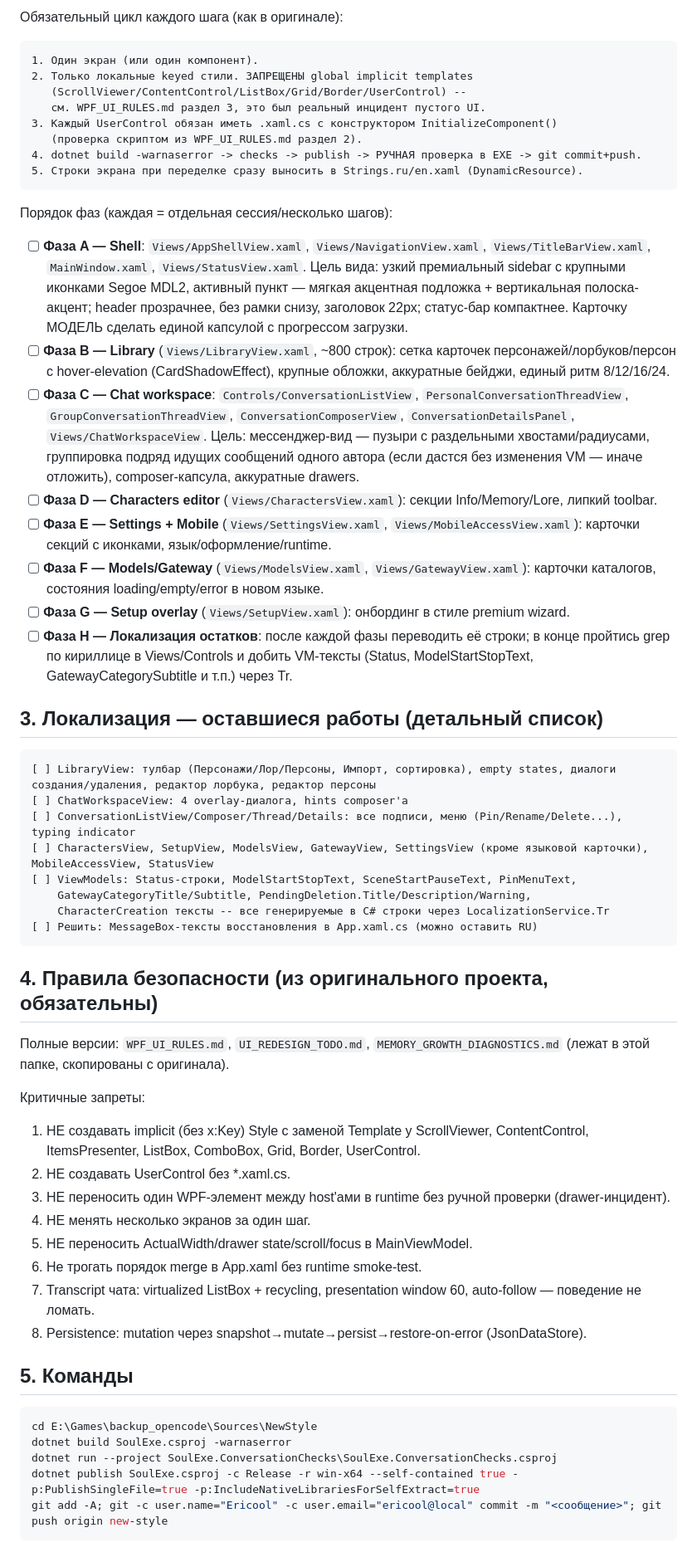
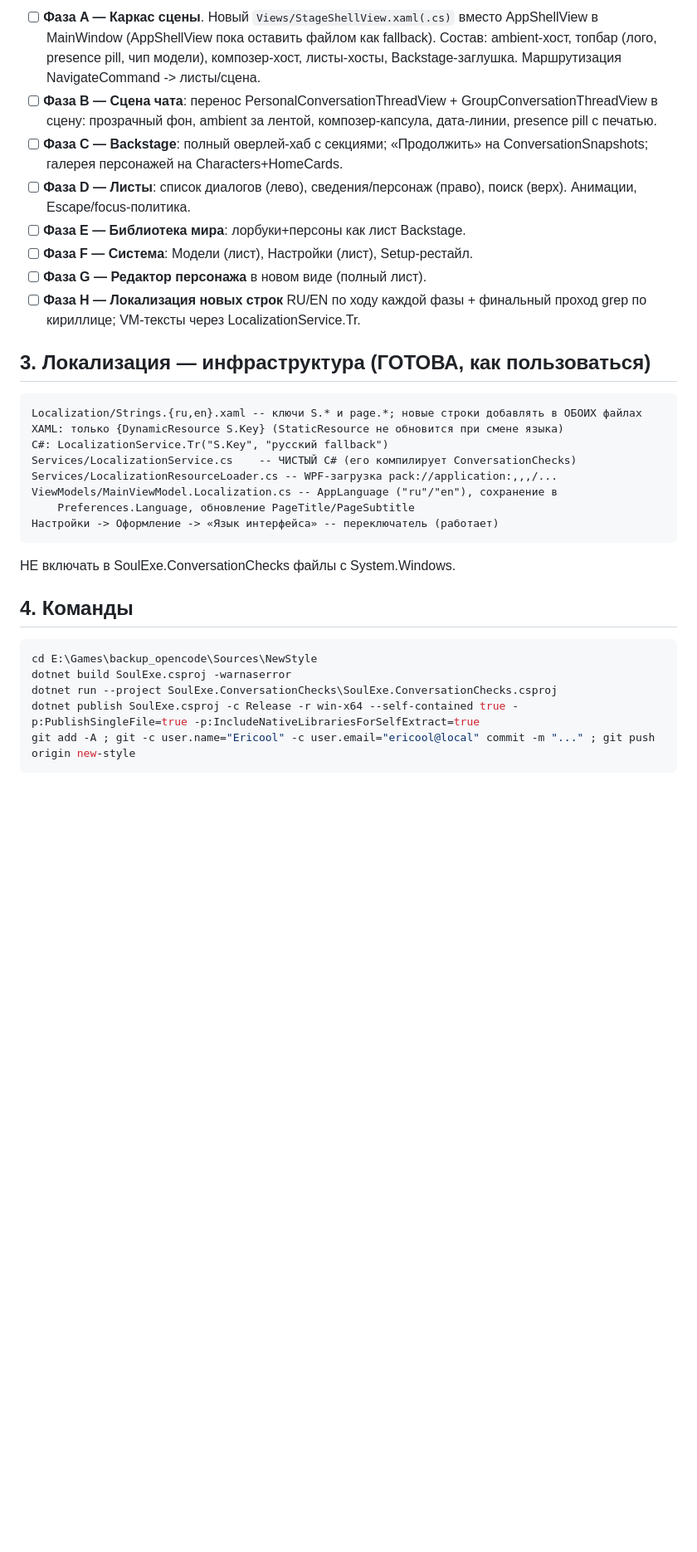
Before and after one commit to wericool/SoulExe, a Markdown page: NEWSTYLE_TODO.md, the part around one of its changes. Shown at 83% size. GitHub-like rendering; blank space fills up the shorter version.

````diff
--- a/NEWSTYLE_TODO.md
+++ b/NEWSTYLE_TODO.md
@@ -98,63 +144,42 @@ dotnet publish SoulExe.csproj -c Release -r win-x64 --self-contained true -p:Pub
 
-Обязательный цикл каждого шага (как в оригинале):
-```text
-1. Один экран (или один компонент).
-2. Только локальные keyed стили. ЗАПРЕЩЕНЫ global implicit templates
-   (ScrollViewer/ContentControl/ListBox/Grid/Border/UserControl) --
-   см. WPF_UI_RULES.md раздел 3, это был реальный инцидент пустого UI.
-3. Каждый UserControl обязан иметь .xaml.cs с конструктором InitializeComponent()
-   (проверка скриптом из WPF_UI_RULES.md раздел 2).
-4. dotnet build -warnaserror -> checks -> publish -> РУЧНАЯ проверка в EXE -> git commit+push.
-5. Строки экрана при переделке сразу выносить в Strings.ru/en.xaml (DynamicResource).
-```
+- [ ] **Фаза A — Каркас сцены**. Новый `Views/StageShellView.xaml(.cs)` вместо
+  AppShellView в MainWindow (AppShellView пока оставить файлом как fallback).
+  Состав: ambient-хост, топбар (лого, presence pill, чип модели), композер-хост,
+  листы-хосты, Backstage-заглушка. Маршрутизация NavigateCommand -> листы/сцена.
+- [ ] **Фаза B — Сцена чата**: перенос PersonalConversationThreadView +
+  GroupConversationThreadView в сцену: прозрачный фон, ambient за лентой,
+  композер-капсула, дата-линии, presence pill с печатью.
+- [ ] **Фаза C — Backstage**: полный оверлей-хаб с секциями; «Продолжить» на
+  ConversationSnapshots; галерея персонажей на Characters+HomeCards.
+- [ ] **Фаза D — Листы**: список диалогов (лево), сведения/персонаж (право),
+  поиск (верх). Анимации, Escape/focus-политика.
+- [ ] **Фаза E — Библиотека мира**: лорбуки+персоны как лист Backstage.
+- [ ] **Фаза F — Система**: Модели (лист), Настройки (лист), Setup-рестайл.
+- [ ] **Фаза G — Редактор персонажа** в новом виде (полный лист).
+- [ ] **Фаза H — Локализация новых строк** RU/EN по ходу каждой фазы + финальный
+  проход grep по кириллице; VM-тексты через LocalizationService.Tr.
 
-Порядок фаз (каждая = отдельная сессия/несколько шагов):
-
-- [ ] **Фаза A — Shell**: `Views/AppShellView.xaml`, `Views/NavigationView.xaml`, `Views/TitleBarView.xaml`, `MainWindow.xaml`, `Views/StatusView.xaml`.
-  Цель вида: узкий премиальный sidebar с крупными иконками Segoe MDL2, активный пункт — мягкая акцентная подложка + вертикальная полоска-акцент; header прозрачнее, без рамки снизу, заголовок 22px; статус-бар компактнее. Карточку МОДЕЛЬ сделать единой капсулой с прогрессом загрузки.
-- [ ] **Фаза B — Library** (`Views/LibraryView.xaml`, ~800 строк): сетка карточек персонажей/лорбуков/персон с hover-elevation (CardShadowEffect), крупные обложки, аккуратные бейджи, единый ритм 8/12/16/24.
-- [ ] **Фаза C — Chat workspace**: `Controls/ConversationListView`, `PersonalConversationThreadView`, `GroupConversationThreadView`, `ConversationComposerView`, `ConversationDetailsPanel`, `Views/ChatWorkspaceView`.
-  Цель: мессенджер-вид — пузыри с раздельными хвостами/радиусами, группировка подряд идущих сообщений одного автора (если дастся без изменения VM — иначе отложить), composer-капсула, аккуратные drawers.
-- [ ] **Фаза D — Characters editor** (`Views/CharactersView.xaml`): секции Info/Memory/Lore, липкий toolbar.
-- [ ] **Фаза E — Settings + Mobile** (`Views/SettingsView.xaml`, `Views/MobileAccessView.xaml`): карточки секций с иконками, язык/оформление/runtime.
-- [ ] **Фаза F — Models/Gateway** (`Views/ModelsView.xaml`, `Views/GatewayView.xaml`): карточки каталогов, состояния loading/empty/error в новом языке.
-- [ ] **Фаза G — Setup overlay** (`Views/SetupView.xaml`): онбординг в стиле premium wizard.
-- [ ] **Фаза H — Локализация остатков**: после каждой фазы переводить её строки; в конце пройтись grep по кириллице в Views/Controls и добить VM-тексты (Status, ModelStartStopText, GatewayCategorySubtitle и т.п.) через Tr.
-
-## 3. Локализация — оставшиеся работы (детальный список)
+## 3. Локализация — инфраструктура (ГОТОВА, как пользоваться)
 
 ```text
-[ ] LibraryView: тулбар (Персонажи/Лор/Персоны, Импорт, сортировка), empty states, диалоги создания/удаления, редактор лорбука, редактор персоны
-[ ] ChatWorkspaceView: 4 overlay-диалога, hints composer'а
-[ ] ConversationListView/Composer/Thread/Details: все подписи, меню (Pin/Rename/Delete...), typing indicator
-[ ] CharactersView, SetupView, ModelsView, GatewayView, SettingsView (кроме языковой карточки), MobileAccessView, StatusView
-[ ] ViewModels: Status-строки, ModelStartStopText, SceneStartPauseText, PinMenuText,
-    GatewayCategoryTitle/Subtitle, PendingDeletion.Title/Description/Warning,
-    CharacterCreation тексты -- все генерируемые в C# строки через LocalizationService.Tr
-[ ] Решить: MessageBox-тексты восстановления в App.xaml.cs (можно оставить RU)
+Localization/Strings.{ru,en}.xaml -- ключи S.* и page.*; новые строки добавлять в ОБОИХ файлах
+XAML: только {DynamicResource S.Key} (StaticResource не обновится при смене языка)
+C#: LocalizationService.Tr("S.Key", "русский fallback")
+Services/LocalizationService.cs    -- ЧИСТЫЙ C# (его компилирует ConversationChecks)
+Services/LocalizationResourceLoader.cs -- WPF-загрузка pack://application:,,,/...
+ViewModels/MainViewModel.Localization.cs -- AppLanguage ("ru"/"en"), сохранение в
+    Preferences.Language, обновление PageTitle/PageSubtitle
+Настройки -> Оформление -> «Язык интерфейса» -- переключатель (работает)
 ```
+НЕ включать в SoulExe.ConversationChecks файлы с System.Windows.
 
-## 4. Правила безопасности (из оригинального проекта, обязательны)
-
-Полные версии: `WPF_UI_RULES.md`, `UI_REDESIGN_TODO.md`, `MEMORY_GROWTH_DIAGNOSTICS.md` (лежат в этой папке, скопированы с оригинала).
-
-Критичные запреты:
-1. НЕ создавать implicit (без x:Key) Style с заменой Template у ScrollViewer, ContentControl, ItemsPresenter, ListBox, ComboBox, Grid, Border, UserControl.
-2. НЕ создавать UserControl без *.xaml.cs.
-3. НЕ переносить один WPF-элемент между host'ами в runtime без ручной проверки (drawer-инцидент).
-4. НЕ менять несколько экранов за один шаг.
-5. НЕ переносить ActualWidth/drawer state/scroll/focus в MainViewModel.
-6. Не трогать порядок merge в App.xaml без runtime smoke-test.
-7. Transcript чата: virtualized ListBox + recycling, presentation window 60, auto-follow — поведение не ломать.
-8. Persistence: mutation через snapshot→mutate→persist→restore-on-error (JsonDataStore).
-
-## 5. Команды
+## 4. Команды
 
 ```powershell
 cd E:\Games\backup_opencode\Sources\NewStyle
 dotnet build SoulExe.csproj -warnaserror
 dotnet run --project SoulExe.ConversationChecks\SoulExe.ConversationChecks.csproj
 dotnet publish SoulExe.csproj -c Release -r win-x64 --self-contained true -p:PublishSingleFile=true -p:IncludeNativeLibrariesForSelfExtract=true
-git add -A; git -c user.name="Ericool" -c user.email="ericool@local" commit -m "<сообщение>"; git push origin new-style
+git add -A ; git -c user.name="Ericool" -c user.email="ericool@local" commit -m "..." ; git push origin new-style
 ```
 
````
Also changed, not shown: other parts of NEWSTYLE_TODO.md (+127 -87 lines).
